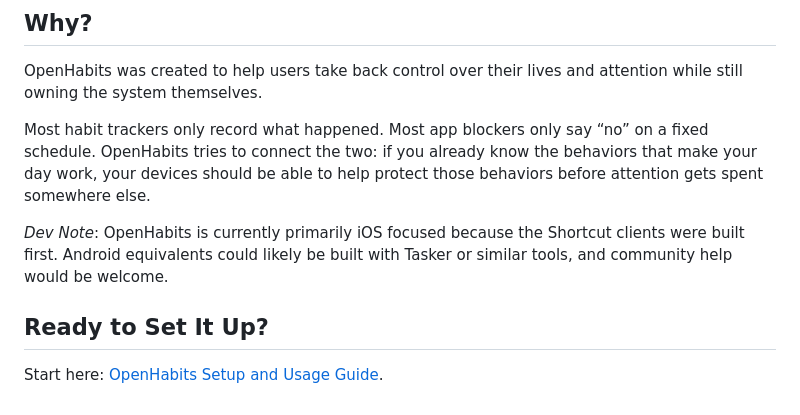
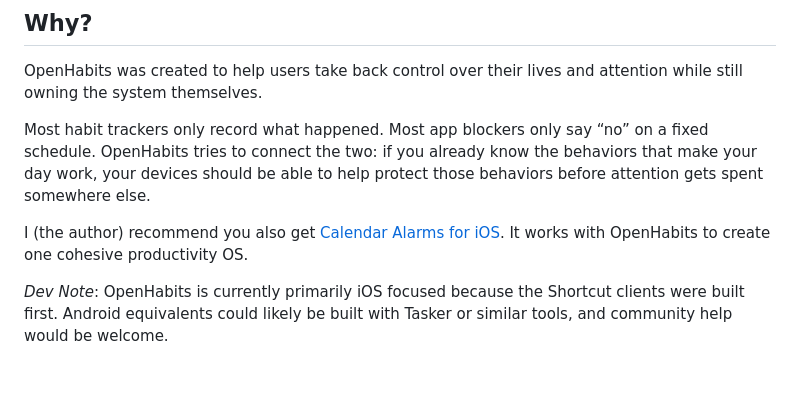
Before and after one commit to CopperPanMan/OpenHabits-Habit-Tracker-and-Focus-Protector, a Markdown page: README.md, the part around the change. Drawn GitHub-style; blank space fills up the shorter version.

```diff
--- a/README.md
+++ b/README.md
@@ -50,8 +50,6 @@ OpenHabits was created to help users take back control over their lives and atte
 
 Most habit trackers only record what happened. Most app blockers only say “no” on a fixed schedule. OpenHabits tries to connect the two: if you already know the behaviors that make your day work, your devices should be able to help protect those behaviors before attention gets spent somewhere else.
 
+I (the author) recommend you also get [Calendar Alarms for iOS](https://github.com/CopperPanMan/Calendar-Alarms-for-iOS/tree/main). It works with OpenHabits to create one cohesive productivity OS.
+
 *Dev Note*: OpenHabits is currently primarily iOS focused because the Shortcut clients were built first. Android equivalents could likely be built with Tasker or similar tools, and community help would be welcome.
-
-## Ready to Set It Up?
-
-Start here: [OpenHabits Setup and Usage Guide](Repo%20Docs/setup.md).
```
